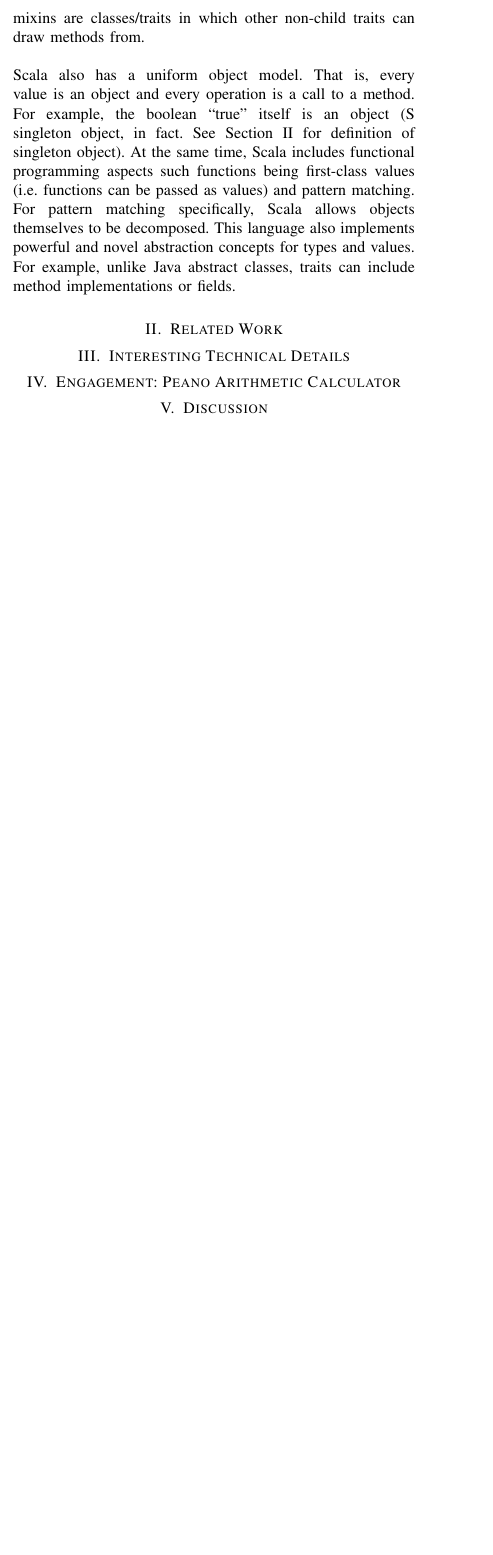
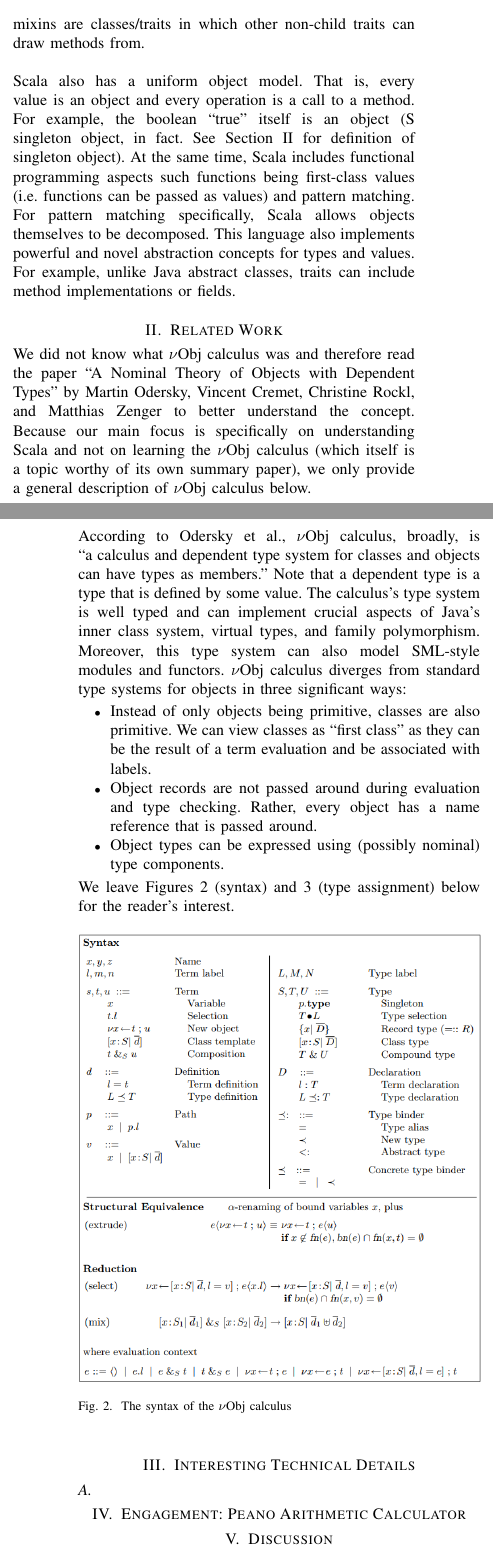
Before and after one commit to bendkill/scala_project, a LaTeX paper (report/main.tex): part of one column of page 1 of 2 before the commit and two parts of the columns of pages 1 and 2 of 2 after it, the two joined at a grey line, cut so that both start at the same text, the shorter picture padded with empty space. Compiled offline with pdfLaTeX.

Commit message:
adding related work section

```diff
--- a/report/main.tex
+++ b/report/main.tex
@@ -66,13 +66,38 @@ abstract classes, traits can include method implementations or fields.
 
 % 3. related work
 \section{Related Work}
-\label{sec:related-work}
+  \label{sec:related-work}
+  We did not know what $\nu$Obj calculus was and therefore read the paper “A Nominal Theory of Objects with Dependent Types” by Martin Odersky, Vincent Cremet, Christine Rockl, and Matthias Zenger to better understand the concept. Because our main focus is specifically on understanding Scala and not on learning the $\nu$Obj calculus (which itself is a topic worthy of its own summary paper), we only provide a general description of $\nu$Obj calculus below.\\\\
+  According to Odersky et al., $\nu$Obj calculus, broadly, is “a calculus and dependent type system for classes and objects can have types as members.” Note that a dependent type is a type that is defined by some value. The calculus’s type system is well typed and can implement crucial aspects of Java’s inner class system, virtual types, and family polymorphism. Moreover, this type system can also model SML-style modules and functors. $\nu$Obj calculus diverges from standard type systems for objects in three significant ways:
+  \begin{itemize}
+    \item Instead of only objects being primitive, classes are also  primitive. We can view classes as “first class” as they can be the result of a term evaluation and be associated with labels.
+    \item Object records are not passed around during evaluation and type checking. Rather, every object has a name reference that is passed around.
+    \item Object types can be expressed using (possibly nominal) type components.
+  \end{itemize}
+
+  We leave Figures 2 (syntax) and 3 (type assignment) below for the reader's interest.
+  \begin{figure}[h]
+    \centering
+    \includegraphics[width=\columnwidth]{syntax.png}
+    \caption{The syntax of the $\nu$Obj calculus}
+    \label{fig:example}
+  \end{figure}
+
+  \begin{figure}[h]
+    \centering
+    \includegraphics[width=\columnwidth]{typecheck.png}
+    \caption{The typing rules of the $\nu$Obj calculus}
+    \label{fig:example}
+  \end{figure}
+
+
 
 
 % 2. Technical summary: Killeen
 \section{Interesting Technical Details}
 \label{sec:interesting-tech}
 
+\subsection{}
 % singleton objects
 
 % unified object model
```
Also changed, not shown: report/syntax.png (added), report/typecheck.png (added).
